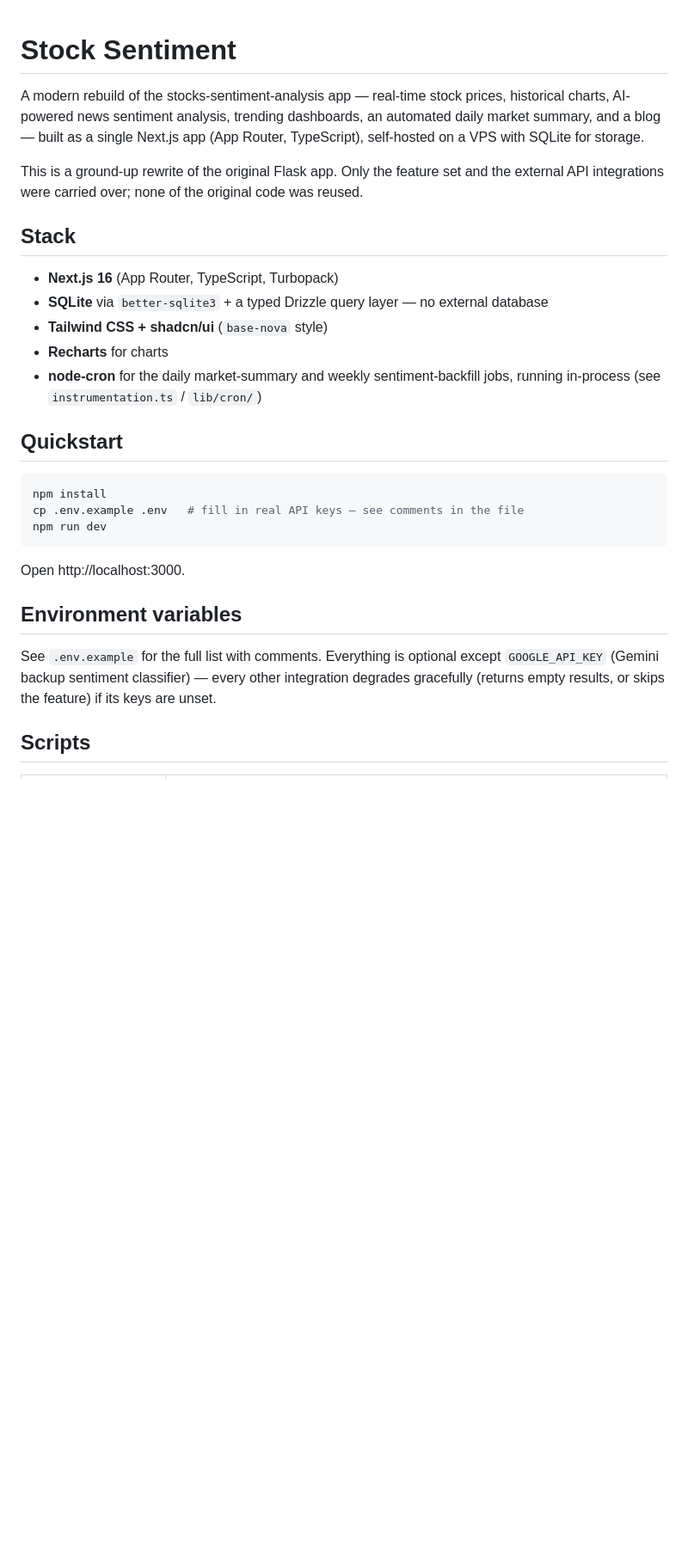
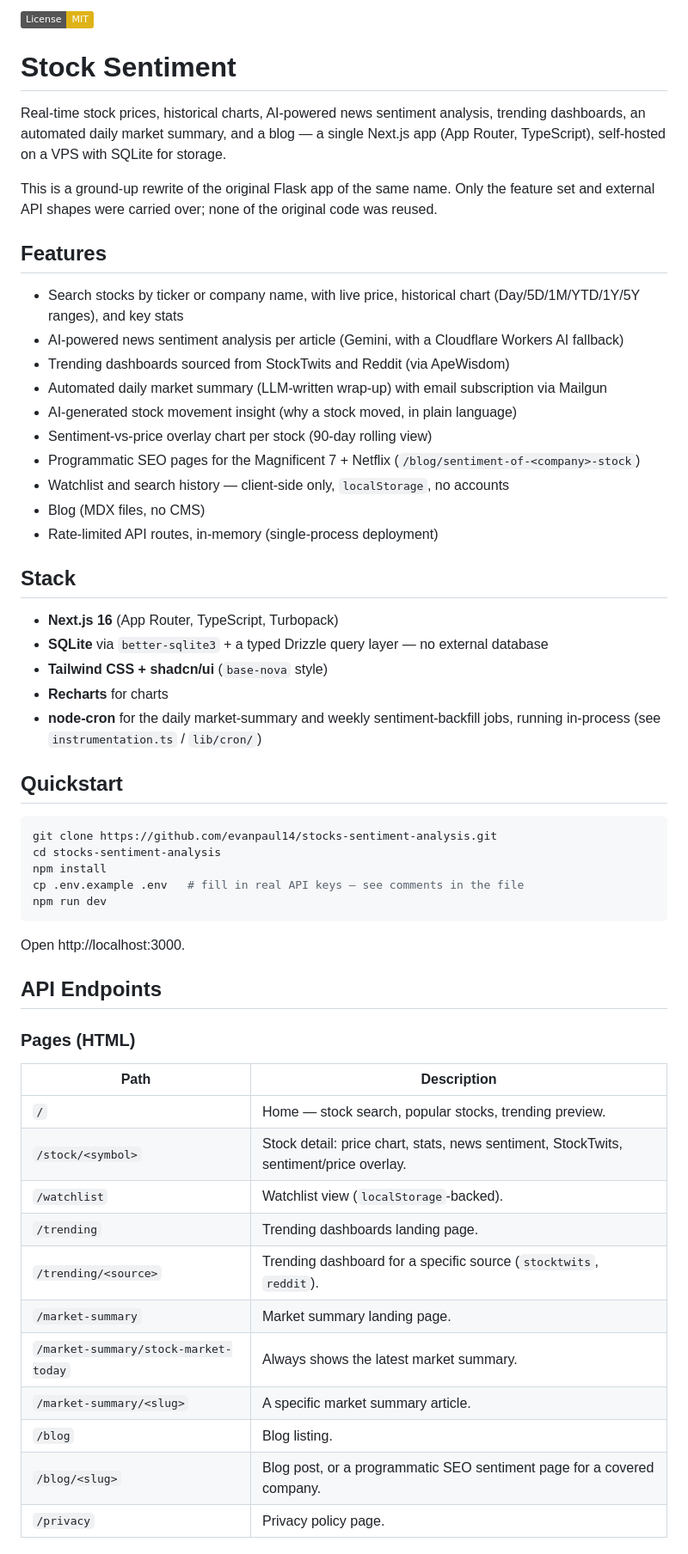
Before and after one commit to evanpaul14/stocks-sentiment-analysis, a Markdown page: README.md, the part around one of its changes. Shown at 86% size. Rendered like a GitHub page; badges without logos; blank space fills up the shorter version.

````diff
--- a/README.md
+++ b/README.md
@@ -1,12 +1,27 @@
+[![License: MIT](https://img.shields.io/badge/License-MIT-yellow.svg)](LICENSE)
+
 # Stock Sentiment
 
-A modern rebuild of the stocks-sentiment-analysis app — real-time stock prices, historical
-charts, AI-powered news sentiment analysis, trending dashboards, an automated daily market
-summary, and a blog — built as a single Next.js app (App Router, TypeScript), self-hosted on a
-VPS with SQLite for storage.
+Real-time stock prices, historical charts, AI-powered news sentiment analysis, trending
+dashboards, an automated daily market summary, and a blog — a single Next.js app (App Router,
+TypeScript), self-hosted on a VPS with SQLite for storage.
 
-This is a ground-up rewrite of the original Flask app. Only the feature set and the external API
-integrations were carried over; none of the original code was reused.
+This is a ground-up rewrite of the original Flask app of the same name. Only the feature set and
+external API shapes were carried over; none of the original code was reused.
+
+## Features
+
+- Search stocks by ticker or company name, with live price, historical chart (Day/5D/1M/YTD/1Y/5Y
+  ranges), and key stats
+- AI-powered news sentiment analysis per article (Gemini, with a Cloudflare Workers AI fallback)
+- Trending dashboards sourced from StockTwits and Reddit (via ApeWisdom)
+- Automated daily market summary (LLM-written wrap-up) with email subscription via Mailgun
+- AI-generated stock movement insight (why a stock moved, in plain language)
+- Sentiment-vs-price overlay chart per stock (90-day rolling view)
+- Programmatic SEO pages for the Magnificent 7 + Netflix (`/blog/sentiment-of-<company>-stock`)
+- Watchlist and search history — client-side only, `localStorage`, no accounts
+- Blog (MDX files, no CMS)
+- Rate-limited API routes, in-memory (single-process deployment)
 
 ## Stack
 
@@ -20,6 +35,8 @@ integrations were carried over; none of the original code was reused.
 ## Quickstart
 
 ```bash
+git clone https://github.com/evanpaul14/stocks-sentiment-analysis.git
+cd stocks-sentiment-analysis
 npm install
 cp .env.example .env   # fill in real API keys — see comments in the file
 npm run dev
@@ -27,11 +44,21 @@ npm run dev
 
 Open http://localhost:3000.
 
-## Environment variables
+## API Endpoints
 
-See `.env.example` for the full list with comments. Everything is optional except
-`GOOGLE_API_KEY` (Gemini backup sentiment classifier) — every other integration degrades
-gracefully (returns empty results, or skips the feature) if its keys are unset.
+### Pages (HTML)
 
-## Scripts
+| Path | Description |
+| --- | --- |
+| `/` | Home — stock search, popular stocks, trending preview. |
+| `/stock/<symbol>` | Stock detail: price chart, stats, news sentiment, StockTwits, sentiment/price overlay. |
+| `/watchlist` | Watchlist view (`localStorage`-backed). |
+| `/trending` | Trending dashboards landing page. |
+| `/trending/<source>` | Trending dashboard for a specific source (`stocktwits`, `reddit`). |
+| `/market-summary` | Market summary landing page. |
+| `/market-summary/stock-market-today` | Always shows the latest market summary. |
+| `/market-summary/<slug>` | A specific market summary article. |
+| `/blog` | Blog listing. |
+| `/blog/<slug>` | Blog post, or a programmatic SEO sentiment page for a covered company. |
+| `/privacy` | Privacy policy page. |
 
````
Also changed, not shown: other parts of README.md (+88 -18 lines), CLAUDE.md (+2 -7 lines), todo.md (deleted, +0 -74 lines).
